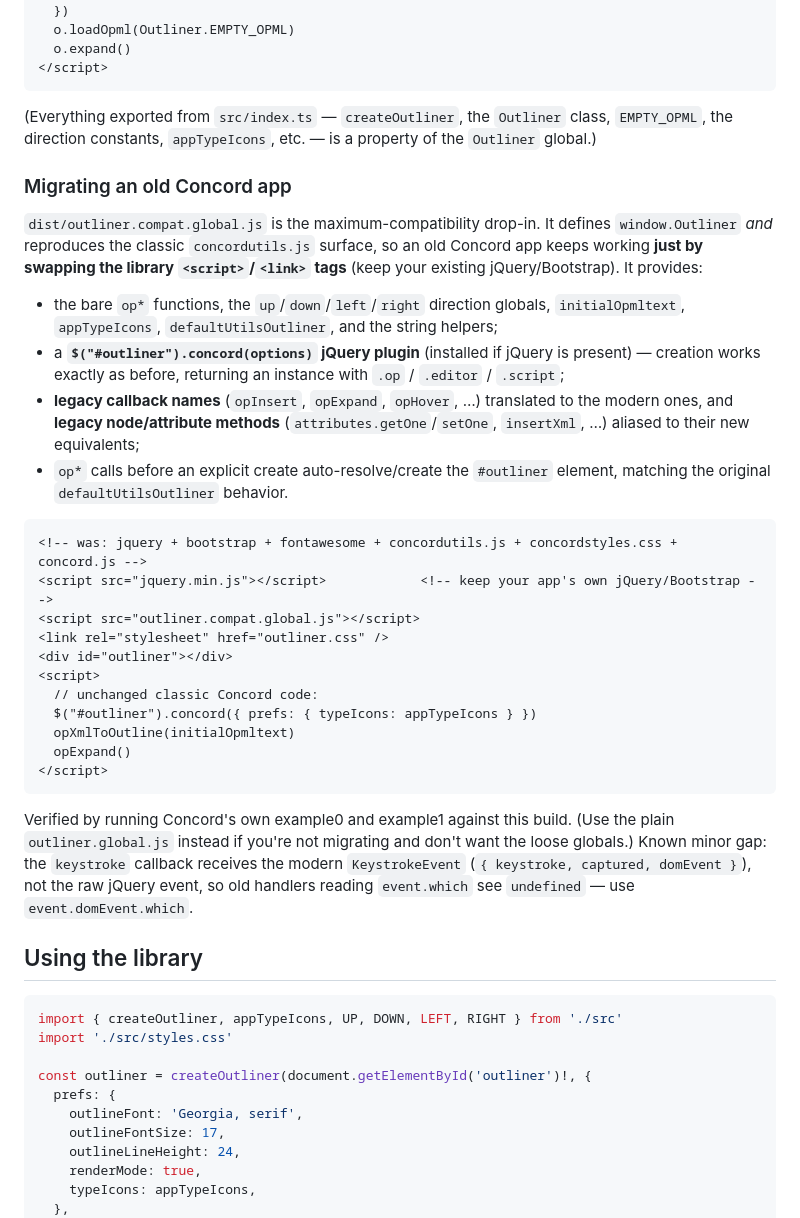
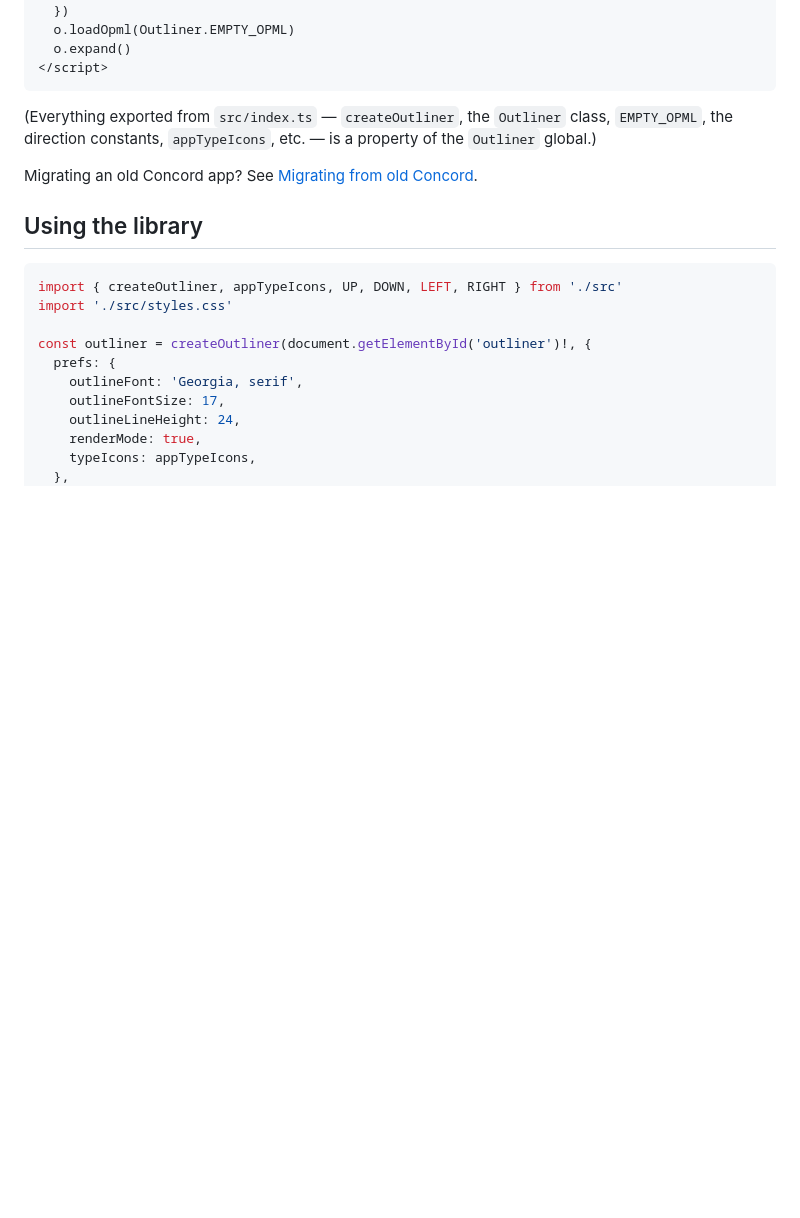
Before and after one commit to geekitycom/outliner, a Markdown page: README.md, the part around one of its changes. GitHub-like rendering; blank space fills up the shorter version.

````diff
--- a/README.md
+++ b/README.md
@@ -83,43 +83,7 @@ global rather than dozens of loose functions:
 `EMPTY_OPML`, the direction constants, `appTypeIcons`, etc. — is a property of the
 `Outliner` global.)
 
-### Migrating an old Concord app
-
-`dist/outliner.compat.global.js` is the maximum-compatibility drop-in. It defines
-`window.Outliner` *and* reproduces the classic `concordutils.js` surface, so an old
-Concord app keeps working **just by swapping the library `<script>`/`<link>` tags**
-(keep your existing jQuery/Bootstrap). It provides:
-
-- the bare `op*` functions, the `up`/`down`/`left`/`right` direction globals,
-  `initialOpmltext`, `appTypeIcons`, `defaultUtilsOutliner`, and the string helpers;
-- a **`$("#outliner").concord(options)` jQuery plugin** (installed if jQuery is
-  present) — creation works exactly as before, returning an instance with
-  `.op` / `.editor` / `.script`;
-- **legacy callback names** (`opInsert`, `opExpand`, `opHover`, …) translated to the
-  modern ones, and **legacy node/attribute methods** (`attributes.getOne`/`setOne`,
-  `insertXml`, …) aliased to their new equivalents;
-- `op*` calls before an explicit create auto-resolve/create the `#outliner` element,
-  matching the original `defaultUtilsOutliner` behavior.
-
-```html
-<!-- was: jquery + bootstrap + fontawesome + concordutils.js + concordstyles.css + concord.js -->
-<script src="jquery.min.js"></script>            <!-- keep your app's own jQuery/Bootstrap -->
-<script src="outliner.compat.global.js"></script>
-<link rel="stylesheet" href="outliner.css" />
-<div id="outliner"></div>
-<script>
-  // unchanged classic Concord code:
-  $("#outliner").concord({ prefs: { typeIcons: appTypeIcons } })
-  opXmlToOutline(initialOpmltext)
-  opExpand()
-</script>
-```
-
-Verified by running Concord's own example0 and example1 against this build. (Use the
-plain `outliner.global.js` instead if you're not migrating and don't want the loose
-globals.) Known minor gap: the `keystroke` callback receives the modern
-`KeystrokeEvent` (`{ keystroke, captured, domEvent }`), not the raw jQuery event, so
-old handlers reading `event.which` see `undefined` — use `event.domEvent.which`.
+Migrating an old Concord app? See [Migrating from old Concord](#migrating-from-old-concord).
 
 ## Using the library
 
````
Also changed, not shown: other parts of README.md (+40 -14 lines).
